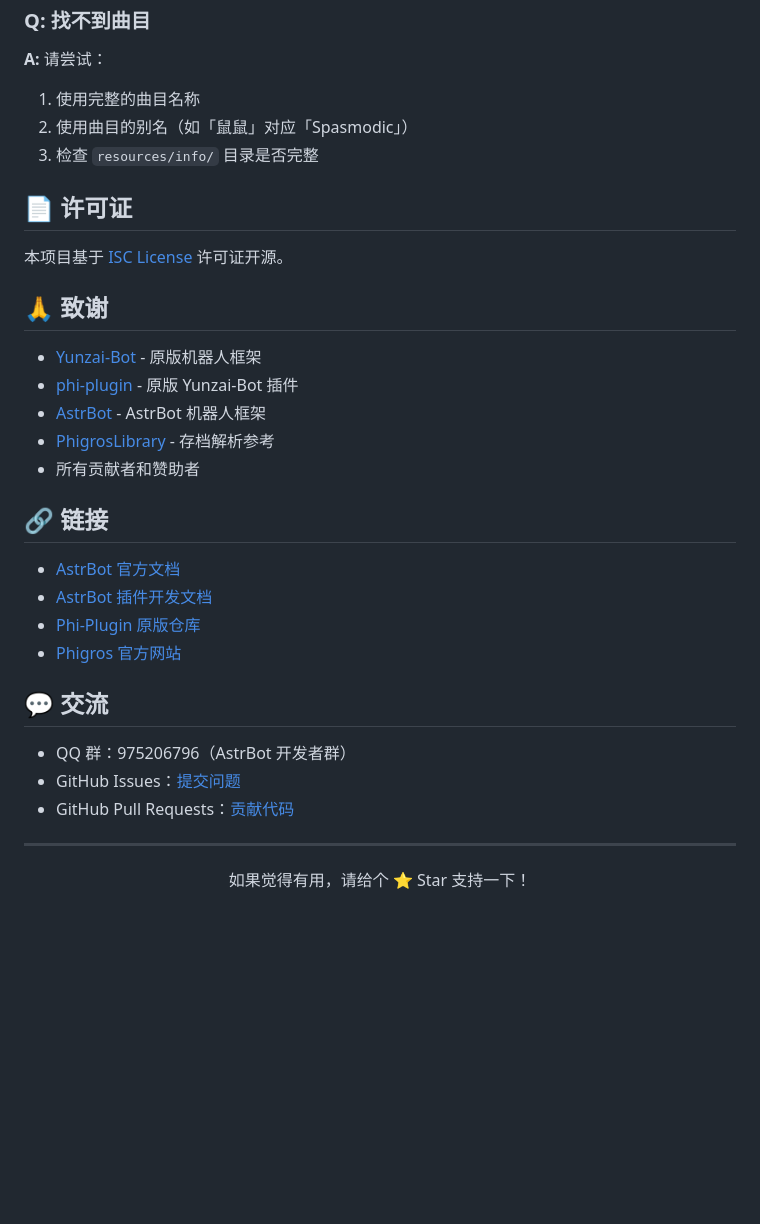
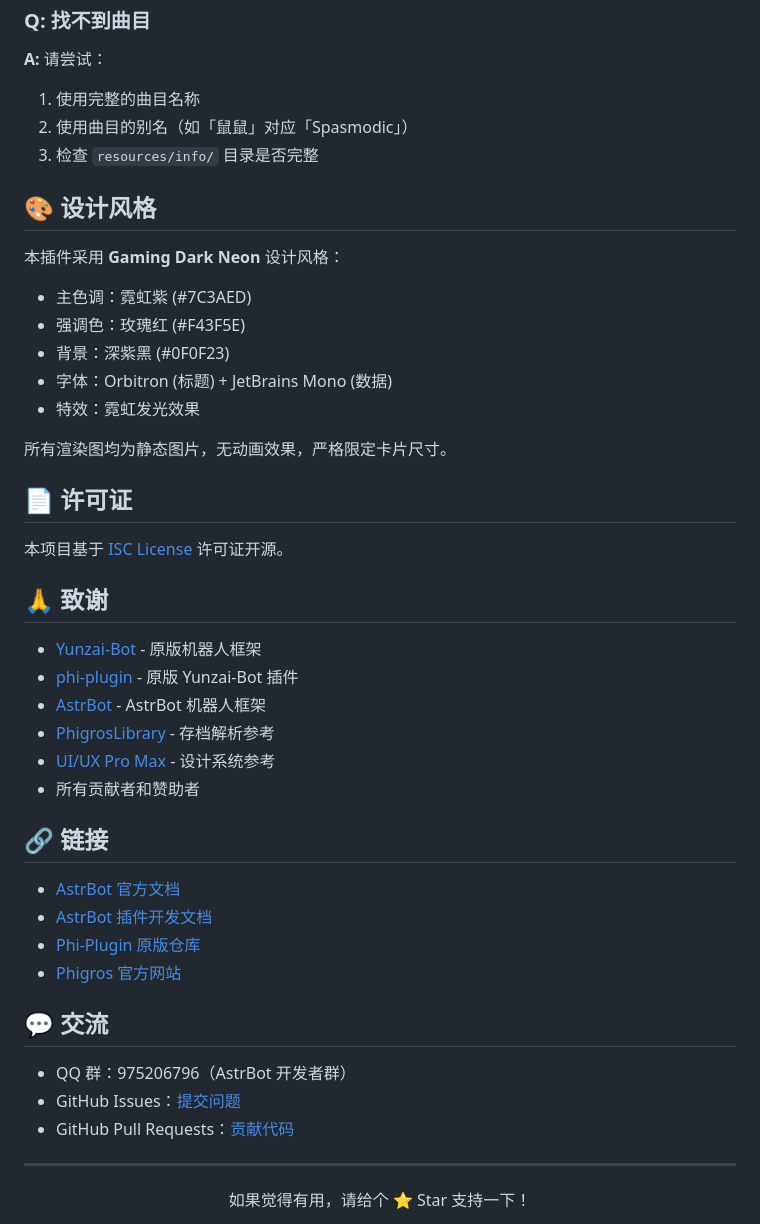
Before and after one commit to Mxpea/astrbot_plugin_phi_plugin, a Markdown page: README.md, the part around one of its changes. Drawn GitHub-style; blank space fills up the shorter version.

```diff
--- a/README.md
+++ b/README.md
@@ -257,6 +281,18 @@ async def my_command(self, event: AstrMessageEvent, param: str = None):
 2. 使用曲目的别名（如「鼠鼠」对应「Spasmodic」）
 3. 检查 `resources/info/` 目录是否完整
 
+## 🎨 设计风格
+
+本插件采用 **Gaming Dark Neon** 设计风格：
+
+- 主色调：霓虹紫 (#7C3AED)
+- 强调色：玫瑰红 (#F43F5E)
+- 背景：深紫黑 (#0F0F23)
+- 字体：Orbitron (标题) + JetBrains Mono (数据)
+- 特效：霓虹发光效果
+
+所有渲染图均为静态图片，无动画效果，严格限定卡片尺寸。
+
 ## 📄 许可证
 
 本项目基于 [ISC License](LICENSE) 许可证开源。
@@ -267,6 +303,7 @@ async def my_command(self, event: AstrMessageEvent, param: str = None):
 - [phi-plugin](https://github.com/Catrong/phi-plugin) - 原版 Yunzai-Bot 插件
 - [AstrBot](https://github.com/AstrBotDevs/AstrBot) - AstrBot 机器人框架
 - [PhigrosLibrary](https://github.com/7aGiven/PhigrosLibrary) - 存档解析参考
+- [UI/UX Pro Max](https://github.com/matt-pocock/matt-pocock-skills) - 设计系统参考
 - 所有贡献者和赞助者
 
 ## 🔗 链接
```
Also changed, not shown: other parts of README.md (+40 -16 lines).
